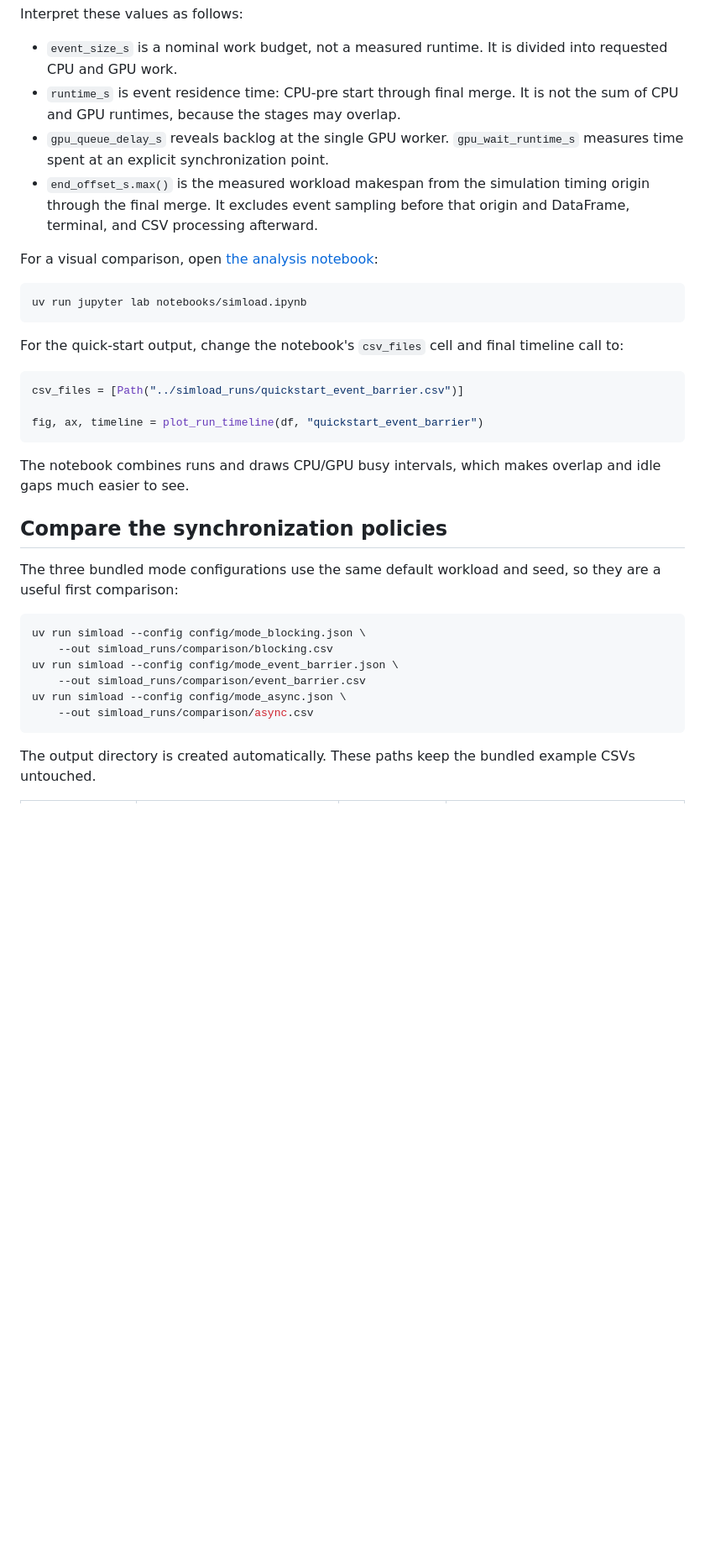
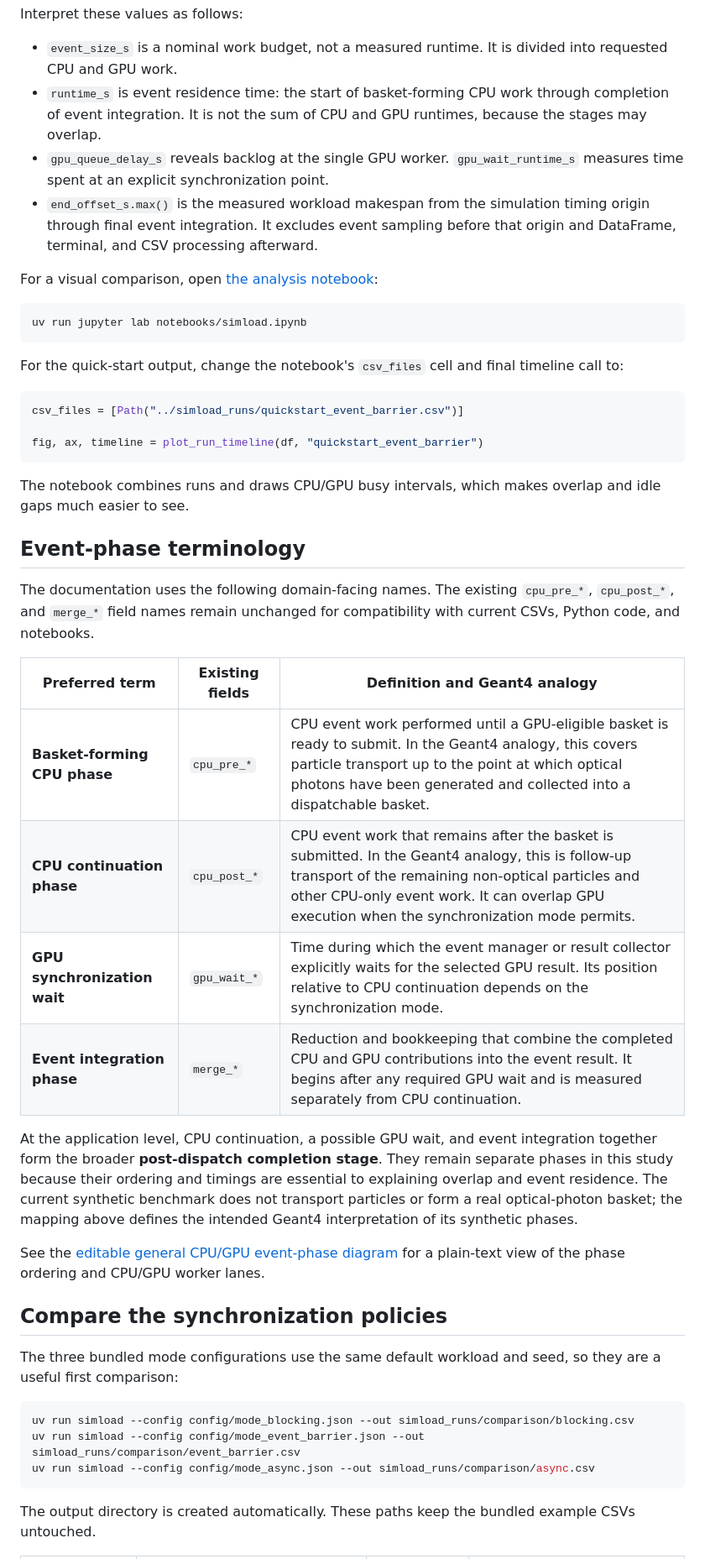
Before and after one commit to plexoos/teerex, a Markdown page: README.md, the part around one of its changes. Shown at 84% size. Rendered like a GitHub page; blank space fills up the shorter version.

````diff
--- a/README.md
+++ b/README.md
@@ -86,13 +99,13 @@ Interpret these values as follows:
 
 - `event_size_s` is a nominal work budget, not a measured runtime. It is divided into requested CPU
   and GPU work.
-- `runtime_s` is event residence time: CPU-pre start through final merge. It is not the sum of CPU
-  and GPU runtimes, because the stages may overlap.
+- `runtime_s` is event residence time: the start of basket-forming CPU work through completion of
+  event integration. It is not the sum of CPU and GPU runtimes, because the stages may overlap.
 - `gpu_queue_delay_s` reveals backlog at the single GPU worker. `gpu_wait_runtime_s` measures time
   spent at an explicit synchronization point.
 - `end_offset_s.max()` is the measured workload makespan from the simulation timing origin through
-  the final merge. It excludes event sampling before that origin and DataFrame, terminal, and CSV
-  processing afterward.
+  final event integration. It excludes event sampling before that origin and DataFrame, terminal,
+  and CSV processing afterward.
 
 For a visual comparison, open [the analysis notebook](notebooks/simload.ipynb):
 
@@ -111,18 +124,37 @@ fig, ax, timeline = plot_run_timeline(df, "quickstart_event_barrier")
 The notebook combines runs and draws CPU/GPU busy intervals, which makes overlap and idle gaps much
 easier to see.
 
+## Event-phase terminology
+
+The documentation uses the following domain-facing names. The existing `cpu_pre_*`, `cpu_post_*`,
+and `merge_*` field names remain unchanged for compatibility with current CSVs, Python code, and
+notebooks.
+
+| Preferred term | Existing fields | Definition and Geant4 analogy |
+| --- | --- | --- |
+| **Basket-forming CPU phase** | `cpu_pre_*` | CPU event work performed until a GPU-eligible basket is ready to submit. In the Geant4 analogy, this covers particle transport up to the point at which optical photons have been generated and collected into a dispatchable basket. |
+| **CPU continuation phase** | `cpu_post_*` | CPU event work that remains after the basket is submitted. In the Geant4 analogy, this is follow-up transport of the remaining non-optical particles and other CPU-only event work. It can overlap GPU execution when the synchronization mode permits. |
+| **GPU synchronization wait** | `gpu_wait_*` | Time during which the event manager or result collector explicitly waits for the selected GPU result. Its position relative to CPU continuation depends on the synchronization mode. |
+| **Event integration phase** | `merge_*` | Reduction and bookkeeping that combine the completed CPU and GPU contributions into the event result. It begins after any required GPU wait and is measured separately from CPU continuation. |
+
+At the application level, CPU continuation, a possible GPU wait, and event integration together
+form the broader **post-dispatch completion stage**. They remain separate phases in this study
+because their ordering and timings are essential to explaining overlap and event residence. The
+current synthetic benchmark does not transport particles or form a real optical-photon basket; the
+mapping above defines the intended Geant4 interpretation of its synthetic phases.
+
+See the [editable general CPU/GPU event-phase diagram](docs/figures/cpu-gpu-event-phases.md) for a
+plain-text view of the phase ordering and CPU/GPU worker lanes.
+
 ## Compare the synchronization policies
 
 The three bundled mode configurations use the same default workload and seed, so they are a useful
 first comparison:
 
 ```bash
-uv run simload --config config/mode_blocking.json \
-    --out simload_runs/comparison/blocking.csv
-uv run simload --config config/mode_event_barrier.json \
-    --out simload_runs/comparison/event_barrier.csv
-uv run simload --config config/mode_async.json \
-    --out simload_runs/comparison/async.csv
+uv run simload --config config/mode_blocking.json --out simload_runs/comparison/blocking.csv
+uv run simload --config config/mode_event_barrier.json --out simload_runs/comparison/event_barrier.csv
+uv run simload --config config/mode_async.json --out simload_runs/comparison/async.csv
 ```
 
 The output directory is created automatically. These paths keep the bundled example CSVs untouched.
````
Also changed, not shown: other parts of README.md (+54 -34 lines).
